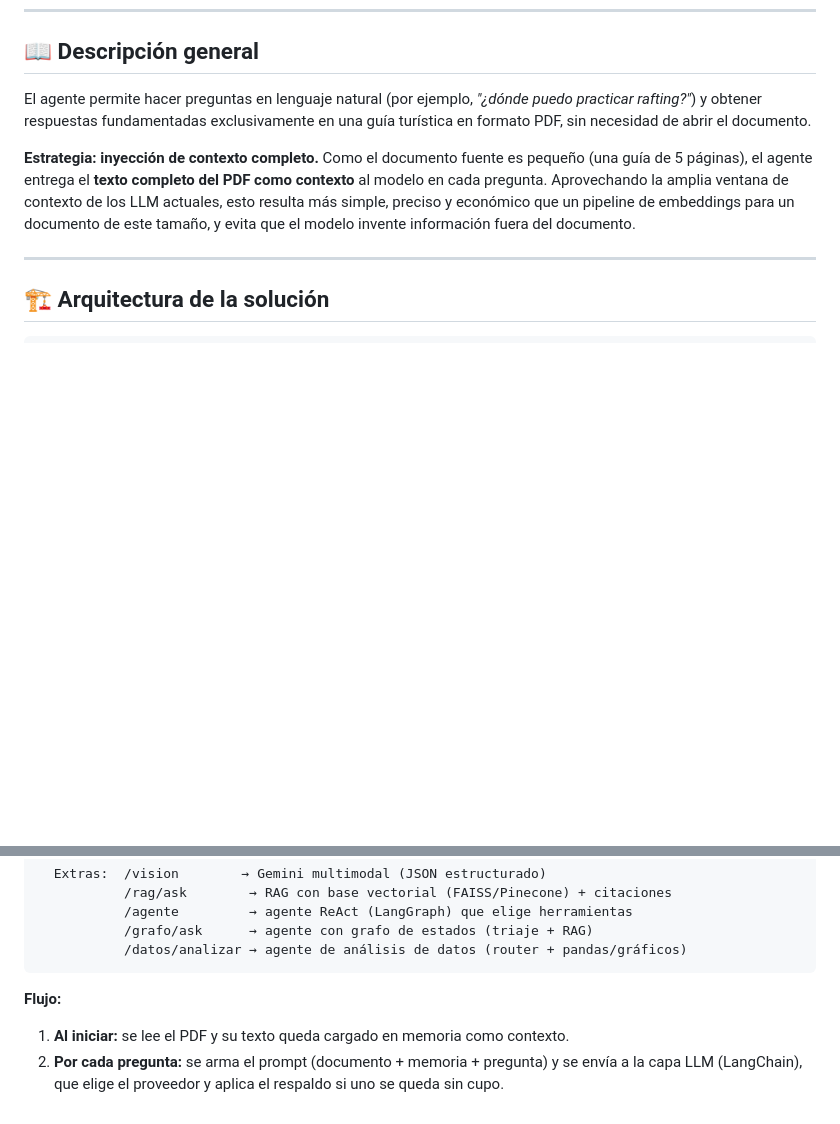
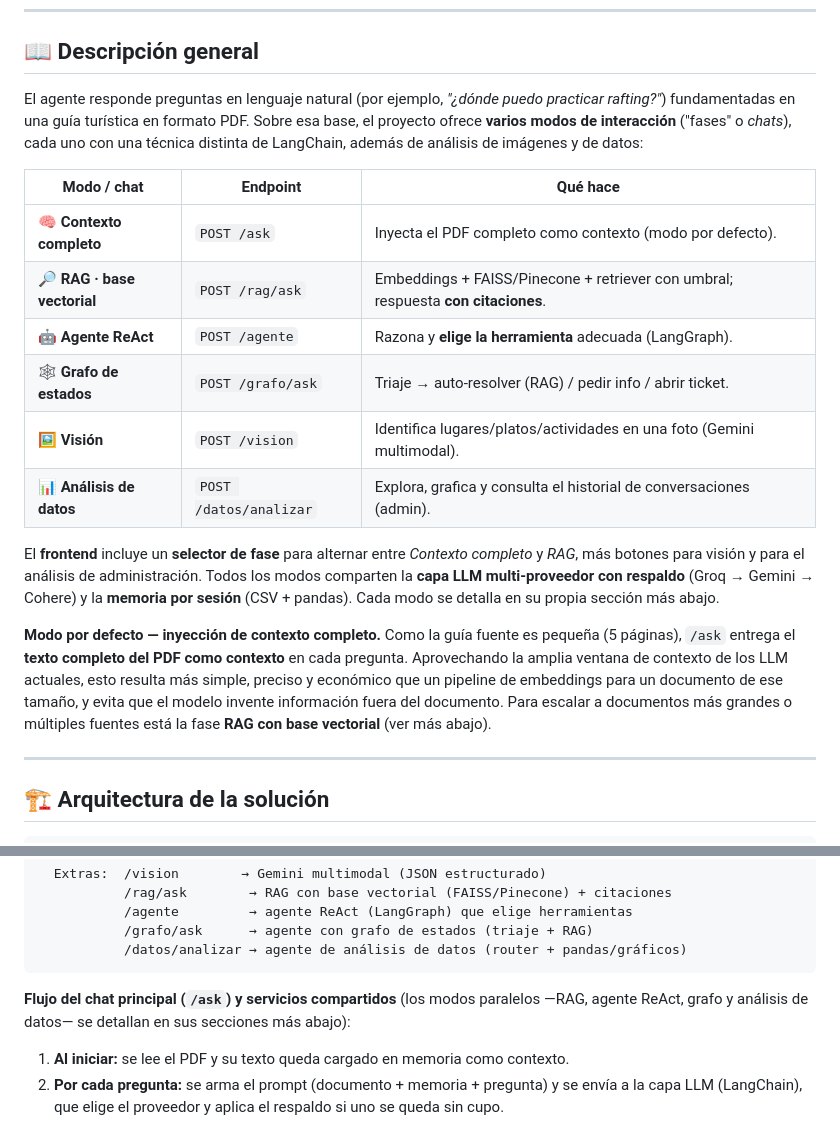
Before and after one commit to AndrewCarvajal97/agente-turistico-santander, a Markdown page: README.md, 2 parts joined by grey strips. Drawn GitHub-style; blank space fills up the shorter version.

Commit message:
docs: descripcion general refleja los multiples modos/chats del proyecto
- nueva tabla de modos (contexto completo, RAG, ReAct, grafo, vision, analisis de datos)
  con su endpoint, en vez de describir solo el chat de contexto completo
- menciona el selector de fase del frontend y la capa LLM/memoria compartidas
- el 'Flujo' se retitula como chat principal + servicios compartidos y remite a los modos paralelos

````diff
--- a/README.md
+++ b/README.md
@@ -15,15 +15,31 @@ despliega en **Oracle Cloud Infrastructure (OCI Compute)**.
 
 ## 📖 Descripción general
 
-El agente permite hacer preguntas en lenguaje natural (por ejemplo, *"¿dónde puedo practicar
-rafting?"*) y obtener respuestas fundamentadas exclusivamente en una guía turística en formato
-PDF, sin necesidad de abrir el documento.
+El agente responde preguntas en lenguaje natural (por ejemplo, *"¿dónde puedo practicar
+rafting?"*) fundamentadas en una guía turística en formato PDF. Sobre esa base, el proyecto
+ofrece **varios modos de interacción** ("fases" o *chats*), cada uno con una técnica distinta de
+LangChain, además de análisis de imágenes y de datos:
 
-**Estrategia: inyección de contexto completo.** Como el documento fuente es pequeño (una guía
-de 5 páginas), el agente entrega el **texto completo del PDF como contexto** al modelo en cada
-pregunta. Aprovechando la amplia ventana de contexto de los LLM actuales, esto resulta más
-simple, preciso y económico que un pipeline de embeddings para un documento de este tamaño, y
-evita que el modelo invente información fuera del documento.
+| Modo / chat | Endpoint | Qué hace |
+|---|---|---|
+| 🧠 **Contexto completo** | `POST /ask` | Inyecta el PDF completo como contexto (modo por defecto). |
+| 🔎 **RAG · base vectorial** | `POST /rag/ask` | Embeddings + FAISS/Pinecone + retriever con umbral; respuesta **con citaciones**. |
+| 🤖 **Agente ReAct** | `POST /agente` | Razona y **elige la herramienta** adecuada (LangGraph). |
+| 🕸️ **Grafo de estados** | `POST /grafo/ask` | Triaje → auto-resolver (RAG) / pedir info / abrir ticket. |
+| 🖼️ **Visión** | `POST /vision` | Identifica lugares/platos/actividades en una foto (Gemini multimodal). |
+| 📊 **Análisis de datos** | `POST /datos/analizar` | Explora, grafica y consulta el historial de conversaciones (admin). |
+
+El **frontend** incluye un **selector de fase** para alternar entre *Contexto completo* y *RAG*,
+más botones para visión y para el análisis de administración. Todos los modos comparten la
+**capa LLM multi-proveedor con respaldo** (Groq → Gemini → Cohere) y la **memoria por sesión**
+(CSV + pandas). Cada modo se detalla en su propia sección más abajo.
+
+**Modo por defecto — inyección de contexto completo.** Como la guía fuente es pequeña (5
+páginas), `/ask` entrega el **texto completo del PDF como contexto** en cada pregunta.
+Aprovechando la amplia ventana de contexto de los LLM actuales, esto resulta más simple, preciso
+y económico que un pipeline de embeddings para un documento de ese tamaño, y evita que el modelo
+invente información fuera del documento. Para escalar a documentos más grandes o múltiples
+fuentes está la fase **RAG con base vectorial** (ver más abajo).
 
 ---
 
@@ -58,7 +74,8 @@ evita que el modelo invente información fuera del documento.
            /datos/analizar → agente de análisis de datos (router + pandas/gráficos)
 ```
 
-**Flujo:**
+**Flujo del chat principal (`/ask`) y servicios compartidos** (los modos paralelos —RAG,
+agente ReAct, grafo y análisis de datos— se detallan en sus secciones más abajo):
 1. **Al iniciar:** se lee el PDF y su texto queda cargado en memoria como contexto.
 2. **Por cada pregunta:** se arma el prompt (documento + memoria + pregunta) y se envía a la
    capa LLM (LangChain), que elige el proveedor y aplica el respaldo si uno se queda sin cupo.
````
